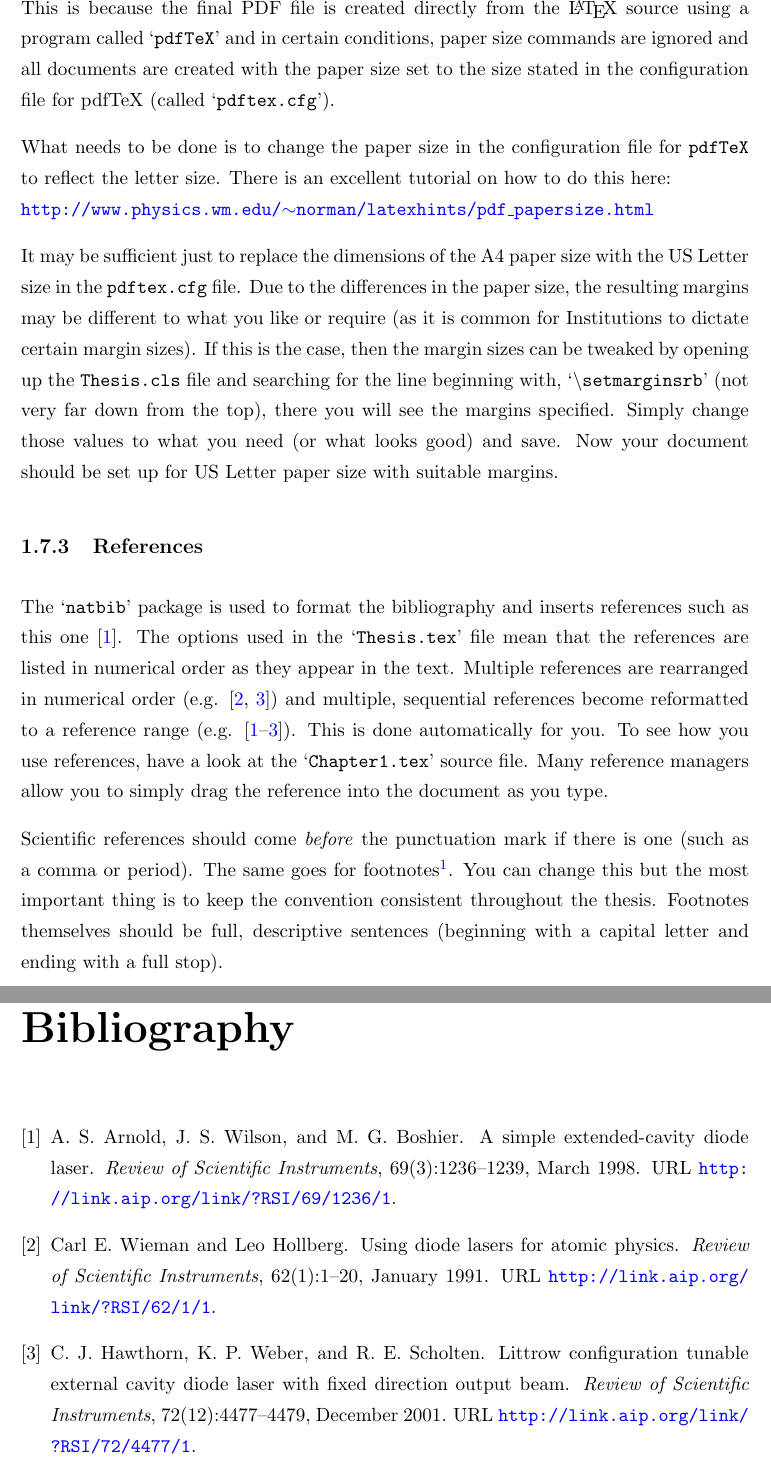
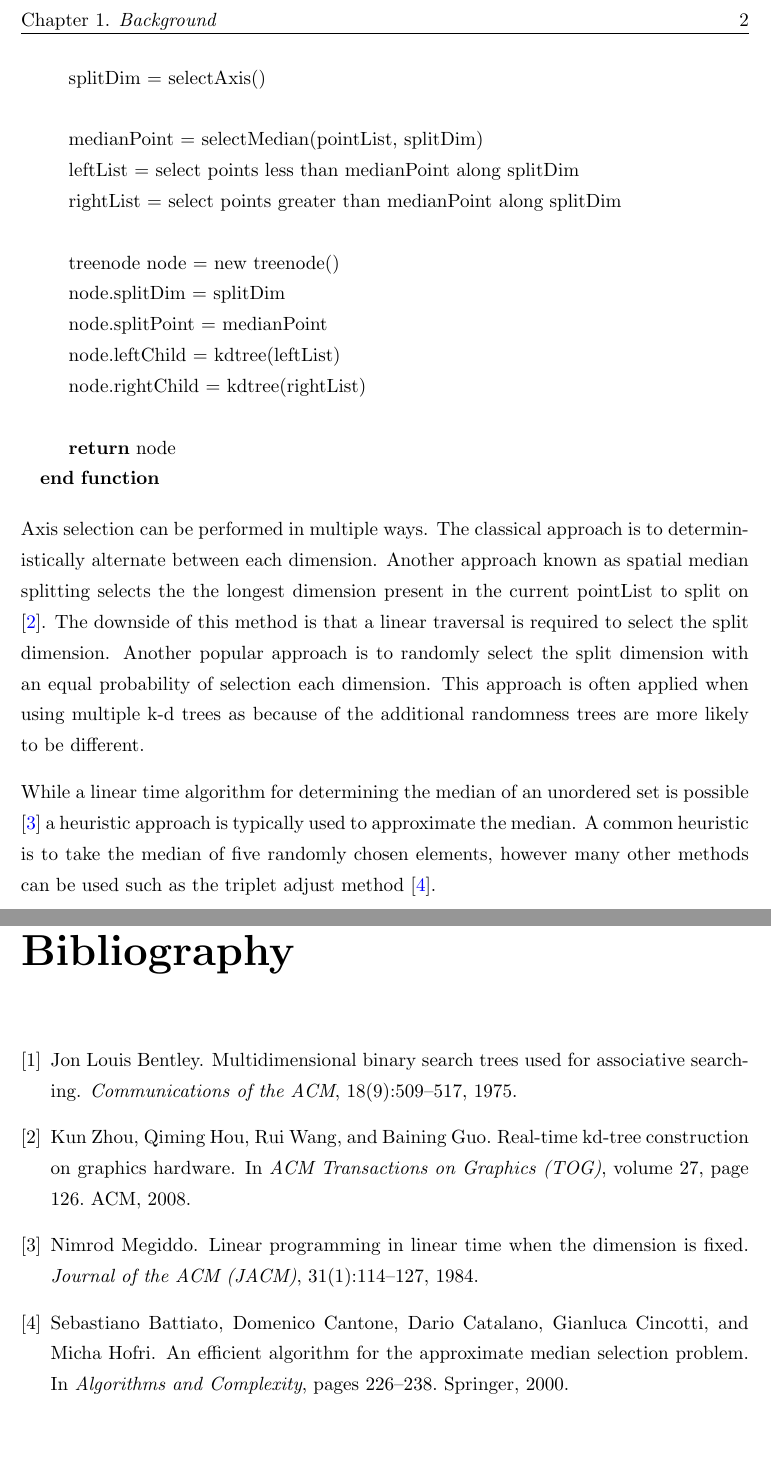
Before and after one commit to katzdave/approximate-nearest-neighbors, a LaTeX thesis (Report/main.tex, which reads Report/Bibliography.bib, Report/Chapters/Background.tex): two parts of pages 22 and 27 of 27 before the commit and two parts of pages 14 and 16 of 16 after it, joined at a grey line, cut at the place of the change, the shorter picture padded with empty space. The pictures show the PDF file Report/main.pdf that the author committed with the source.

Commit message:
more latex

```diff
--- a/Report/Bibliography.bib
+++ b/Report/Bibliography.bib
@@ -39,0 +58,12 @@
+  publisher={Springer}
+}
+
+@article{bentley1975multidimensional,
+  title={Multidimensional binary search trees used for associative searching},
+  author={Bentley, Jon Louis},
+  journal={Communications of the ACM},
+  volume={18},
+  number={9},
+  pages={509--517},
+  year={1975},
+  publisher={ACM}
@@ -39,0 +75,27 @@
+  booktitle={ACM Transactions on Graphics (TOG)},
+  volume={27},
+  number={5},
+  pages={126},
+  year={2008},
+  organization={ACM}
+}
+
+@article{megiddo1984linear,
+  title={Linear programming in linear time when the dimension is fixed},
+  author={Megiddo, Nimrod},
+  journal={Journal of the ACM (JACM)},
+  volume={31},
+  number={1},
+  pages={114--127},
+  year={1984},
+  publisher={ACM}
+}
+
+@incollection{battiato2000efficient,
+  title={An efficient algorithm for the approximate median selection problem},
+  author={Battiato, Sebastiano and Cantone, Domenico and Catalano, Dario and Cincotti, Gianluca and Hofri, Micha},
+  booktitle={Algorithms and Complexity},
+  pages={226--238},
+  year={2000},
+  publisher={Springer}
+}
--- /dev/null
+++ b/Report/Chapters/Background.tex
@@ -0,0 +18,26 @@
+\subsection{Construction}
+
+The construction of a k-d tree is performed recursively with input parameters of a list of points.  Pseudo code is shown below in \ref{alg:createkd}.
+
+\begin{algorithmic}
+\label{alg:createkd}
+\Function{kdtree}{pointList}
+	\State splitDim = selectAxis()
+	\State
+	\State medianPoint = selectMedian(pointList, splitDim)
+	\State leftList = select points less than medianPoint along splitDim
+	\State rightList = select points greater than medianPoint along splitDim
+	\State
+	\State treenode node = new treenode()
+	\State node.splitDim = splitDim
+	\State node.splitPoint = medianPoint
+	\State node.leftChild = kdtree(leftList)
+	\State node.rightChild = kdtree(rightList)
+	\State
+	\State \Return node
+\EndFunction
+\end{algorithmic}
+
+Axis selection can be performed in multiple ways.  The classical approach is to deterministically alternate between each dimension.  Another approach known as spatial median splitting selects the the longest dimension present in the current pointList to split on \citep{zhou2008real}.  The downside of this method is that a linear traversal is required to select the split dimension.  Another popular approach is to randomly select the split dimension with an equal probability of selection each dimension.  This approach is often applied when using multiple k-d trees as because of the additional randomness trees are more likely to be different.
+
+While a linear time algorithm for determining the median of an unordered set is possible \cite{megiddo1984linear} a heuristic approach is typically used to approximate the median.  A common heuristic is to take the median of five randomly chosen elements, however many other methods can be used such as the triplet adjust method \cite{battiato2000efficient}.
```
Also changed, not shown: Report/main.tex (+10 -1 lines), Report/main.bbl, Report/main.pdf, Report/Bibliography.bib (23 more changed lines), Report/Chapters/Background.tex (23 more changed lines), 7 other files.
